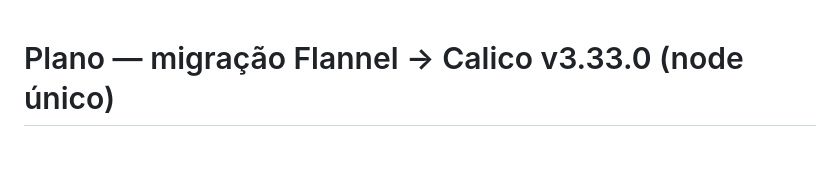
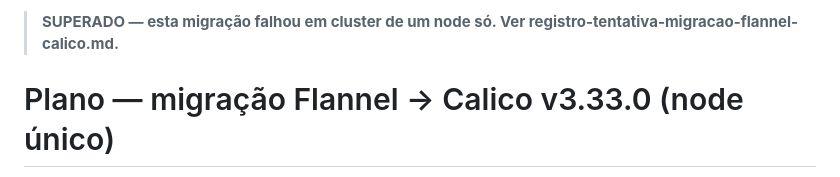
Before and after one commit to andre-reis-hub/wol-rpi-k8s, a Markdown page: docs/plano-migracao-flannel-para-calico.md, the part around the change. GitHub-like rendering; blank space fills up the shorter version.

Commit message:
docs: registro da tentativa de migracao Flannel->Calico (falhou em node unico, revertida) e plano Canal

```diff
--- a/docs/plano-migracao-flannel-para-calico.md
+++ b/docs/plano-migracao-flannel-para-calico.md
@@ -1,3 +1,5 @@
+> **SUPERADO — esta migração falhou em cluster de um node só. Ver registro-tentativa-migracao-flannel-calico.md.**
+
 # Plano — migração Flannel → Calico v3.33.0 (node único)
 
 > **Status: PLANO, ainda não executado.** Escrito em 2026-10-09, logo depois do
```
Also changed, not shown: docs/registro-tentativa-migracao-flannel-calico.md (added, +113 -0 lines).
